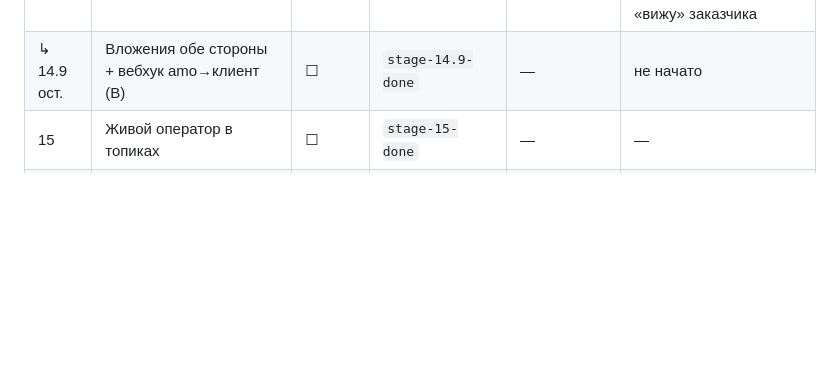
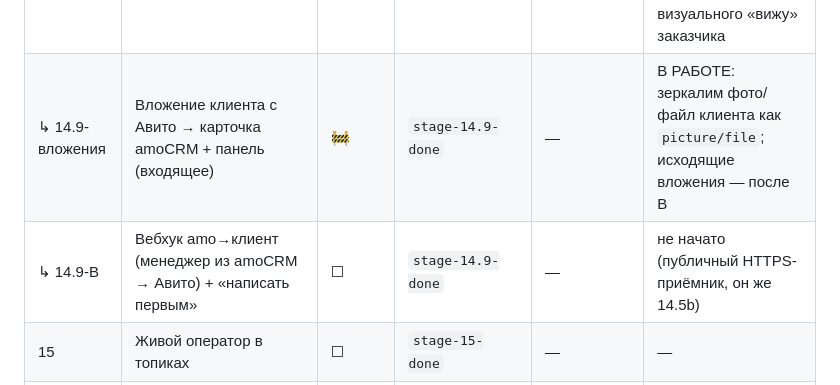
Before and after one commit to dimatolpygin/avi_to_bot_60, a Markdown page: docs/STATUS.md, the part around the change. GitHub-like rendering; blank space fills up the shorter version.

Commit message:
chore(status): взял 14.9-вложения (входящее) в работу

```diff
--- a/docs/STATUS.md
+++ b/docs/STATUS.md
@@ -81,7 +81,8 @@ file-калиброванным (оговорки — в A6 [`07_ROADMAP.md`](07
 | ↳ 14.7 | Панель чатов (виджет→автономная страница) | 🟡 | `stage-14.7-done` | `7a997dc` | панель ЖИВА (`/panel.html`), встроенный виджет опц. |
 | ↳ 14.8 | Перехват оператором (бот молчит, где ответил менеджер) | 🟢 | `stage-14.8-done` | `d522894` (прод) | ЖИВОЙ ПРОГОН 10.08 ОК (тест-чат Авито); фикс cold-start `aktiven()`. Тег — после go-live Авито |
 | ↳ 14.9-C | Реплики бота в родной чат amoCRM (переоткрытие direction C) | 🟢 | `stage-14.9-done` | `d522894` (прод) | ЖИВОЙ ПРОГОН 10.08: реплики бота идут в карточку как Роман Гусев (лог `amoCRM ← бот`); ждёт лишь визуального «вижу» заказчика |
-| ↳ 14.9 ост. | Вложения обе стороны + вебхук amo→клиент (B) | ☐ | `stage-14.9-done` | — | не начато |
+| ↳ 14.9-вложения | Вложение клиента с Авито → карточка amoCRM + панель (входящее) | 🚧 | `stage-14.9-done` | — | В РАБОТЕ: зеркалим фото/файл клиента как `picture/file`; исходящие вложения — после B |
+| ↳ 14.9-B | Вебхук amo→клиент (менеджер из amoCRM → Авито) + «написать первым» | ☐ | `stage-14.9-done` | — | не начато (публичный HTTPS-приёмник, он же 14.5b) |
 | 15 | Живой оператор в топиках | ☐ | `stage-15-done` | — | — |
 | 16 | Живой каталог из Google-таблицы + словари | ✅ | `stage-16-done` | A1–A6 + блок B | активация перехода — деплой-шаг (гейт «да» заказчика) |
 | 17 | Описание товара в ответе бота (per-family) | ✅ | `stage-17-done` | C1–C5 | открытые правки данных Виктора (перепутанные размеры, дубли печей, дуб) |
```
